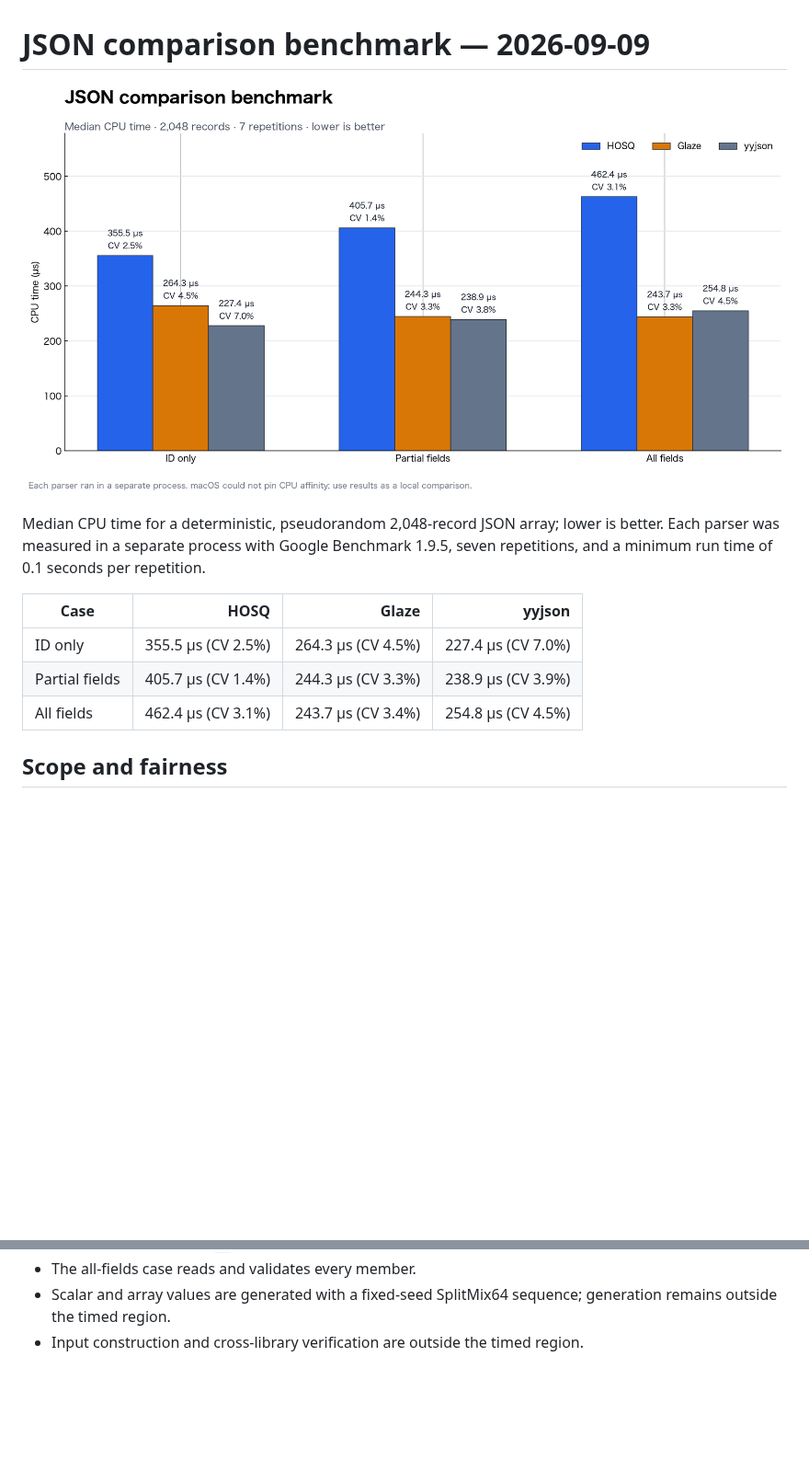
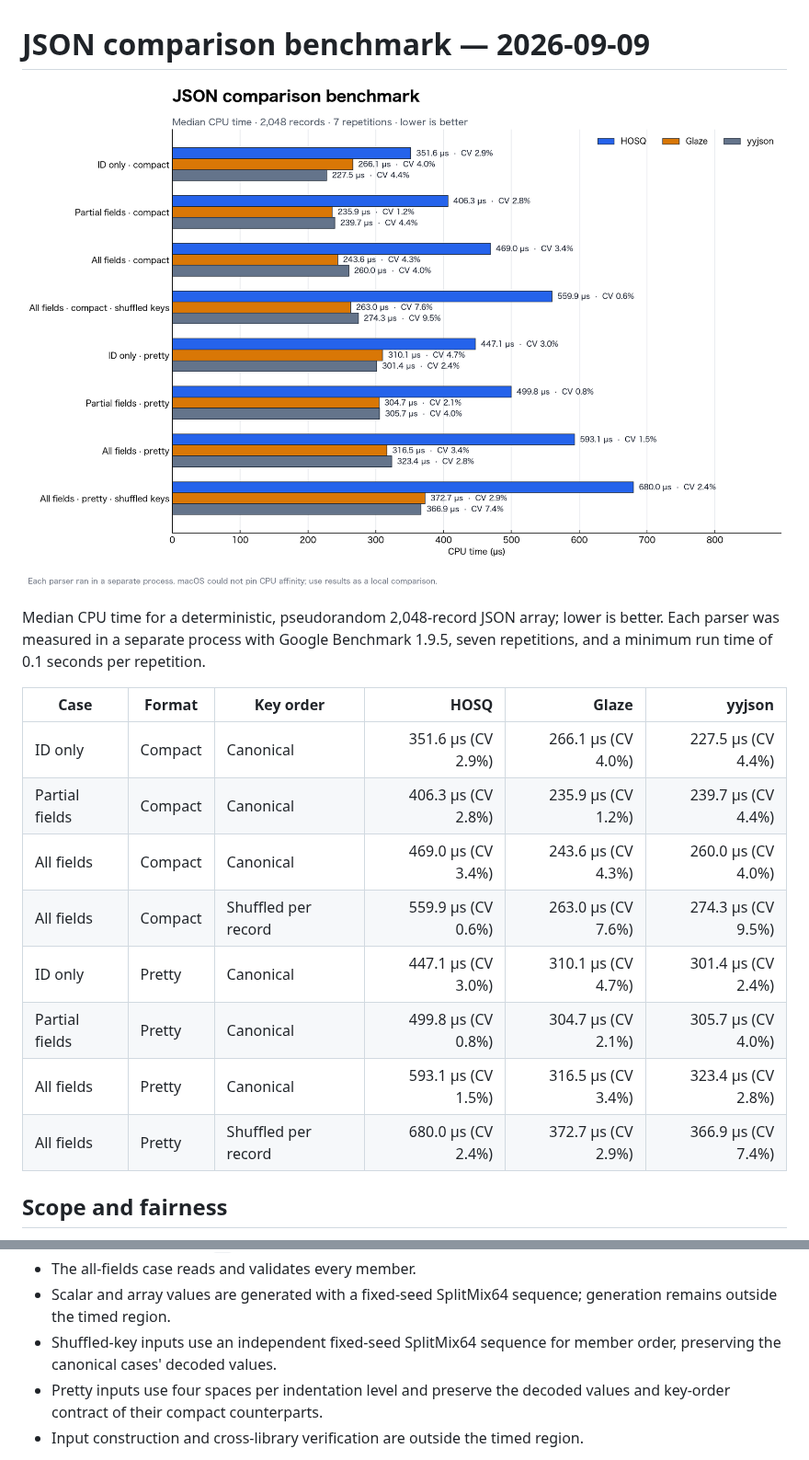
Before and after one commit to CLI20-dev/hosq, a Markdown page: docs/benchmarks/json-comparison-2026-09-09.md, 2 parts joined by grey strips. Shown at 92% size. Rendered like a GitHub page; pictures changed too: docs/benchmarks/json-comparison-2026-09-09.png; blank space fills up the shorter version.

```diff
--- a/docs/benchmarks/json-comparison-2026-09-09.md
+++ b/docs/benchmarks/json-comparison-2026-09-09.md
@@ -7,11 +7,16 @@ lower is better.
 Each parser was measured in a separate process with Google Benchmark 1.9.5,
 seven repetitions, and a minimum run time of 0.1 seconds per repetition.
 
-| Case | HOSQ | Glaze | yyjson |
-|---|---:|---:|---:|
-| ID only | 355.5 µs (CV 2.5%) | 264.3 µs (CV 4.5%) | 227.4 µs (CV 7.0%) |
-| Partial fields | 405.7 µs (CV 1.4%) | 244.3 µs (CV 3.3%) | 238.9 µs (CV 3.9%) |
-| All fields | 462.4 µs (CV 3.1%) | 243.7 µs (CV 3.4%) | 254.8 µs (CV 4.5%) |
+| Case | Format | Key order | HOSQ | Glaze | yyjson |
+|---|---|---|---:|---:|---:|
+| ID only | Compact | Canonical | 351.6 µs (CV 2.9%) | 266.1 µs (CV 4.0%) | 227.5 µs (CV 4.4%) |
+| Partial fields | Compact | Canonical | 406.3 µs (CV 2.8%) | 235.9 µs (CV 1.2%) | 239.7 µs (CV 4.4%) |
+| All fields | Compact | Canonical | 469.0 µs (CV 3.4%) | 243.6 µs (CV 4.3%) | 260.0 µs (CV 4.0%) |
+| All fields | Compact | Shuffled per record | 559.9 µs (CV 0.6%) | 263.0 µs (CV 7.6%) | 274.3 µs (CV 9.5%) |
+| ID only | Pretty | Canonical | 447.1 µs (CV 3.0%) | 310.1 µs (CV 4.7%) | 301.4 µs (CV 2.4%) |
+| Partial fields | Pretty | Canonical | 499.8 µs (CV 0.8%) | 304.7 µs (CV 2.1%) | 305.7 µs (CV 4.0%) |
+| All fields | Pretty | Canonical | 593.1 µs (CV 1.5%) | 316.5 µs (CV 3.4%) | 323.4 µs (CV 2.8%) |
+| All fields | Pretty | Shuffled per record | 680.0 µs (CV 2.4%) | 372.7 µs (CV 2.9%) | 366.9 µs (CV 7.4%) |
 
 ## Scope and fairness
 
@@ -29,6 +34,10 @@ seven repetitions, and a minimum run time of 0.1 seconds per repetition.
 - The all-fields case reads and validates every member.
 - Scalar and array values are generated with a fixed-seed SplitMix64 sequence;
   generation remains outside the timed region.
+- Shuffled-key inputs use an independent fixed-seed SplitMix64 sequence for
+  member order, preserving the canonical cases' decoded values.
+- Pretty inputs use four spaces per indentation level and preserve the decoded
+  values and key-order contract of their compact counterparts.
 - Input construction and cross-library verification are outside the timed region.
 
 This is an end-to-end application comparison, not an isolated tokenizer or
```
Also changed, not shown: bench/comparison/README.md (+12 -0 lines), 6 other files.
